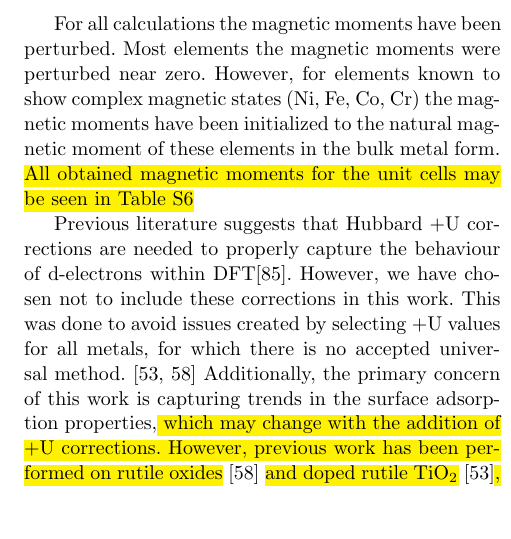
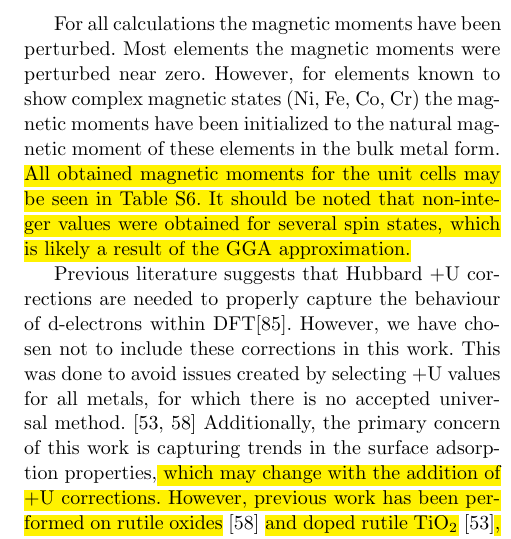
Before and after one commit to medford-group/Computational-Study-of-Transition-Metal-Substitutions, a LaTeX paper (main.tex): part of one column of page 9 of 14, cut so that both start at the same text, the shorter picture padded with empty space. Compiled offline with pdfLaTeX.

Commit message:
Update on Overleaf.

```diff
--- a/main.tex
+++ b/main.tex
@@ -506,7 +506,7 @@ E_{adsorption} = E_{slab+adsorbate} - E_{slab} - E_{adsorbate}
 \end{equation}
 %The error of DFT calculations tends to be in the order of magnitude of 0.5 eV \cite{Gautier_2015}.
 
-For all calculations the magnetic moments have been perturbed. Most elements the magnetic moments were perturbed near zero. However, for elements known to show complex magnetic states (Ni, Fe, Co, Cr) the magnetic moments have been initialized to the natural magnetic moment of these elements in the bulk metal form. \hl{All obtained magnetic moments for the unit cells may be seen in Table S6}
+For all calculations the magnetic moments have been perturbed. Most elements the magnetic moments were perturbed near zero. However, for elements known to show complex magnetic states (Ni, Fe, Co, Cr) the magnetic moments have been initialized to the natural magnetic moment of these elements in the bulk metal form. \hl{All obtained magnetic moments for the unit cells may be seen in Table S6. It should be noted that non-integer values were obtained for several spin states, which is likely a result of the GGA approximation.}
 
 Previous literature  suggests that Hubbard +U corrections are needed  to properly capture the behaviour of d-electrons within DFT\cite{Anisimov_1991}. However, we have chosen not to include these corrections in this work. This was done to avoid issues created by selecting +U values for all metals, for which there is no accepted universal method. \cite{Xu_2015, Garc_a_Mota_2012} Additionally, the primary concern of this work is capturing trends in the surface adsorption properties,\hl{ which may change with the addition of +U corrections. However, previous work has been performed on rutile oxides} \cite{Xu_2015} \hl{and doped rutile TiO$_2$} \cite{Garc_a_Mota_2012}\hl{, finding that the trends observed with the addition of +U corrections are preserved by GGA for those systems for oxygen evolution reactions.}
 
```
